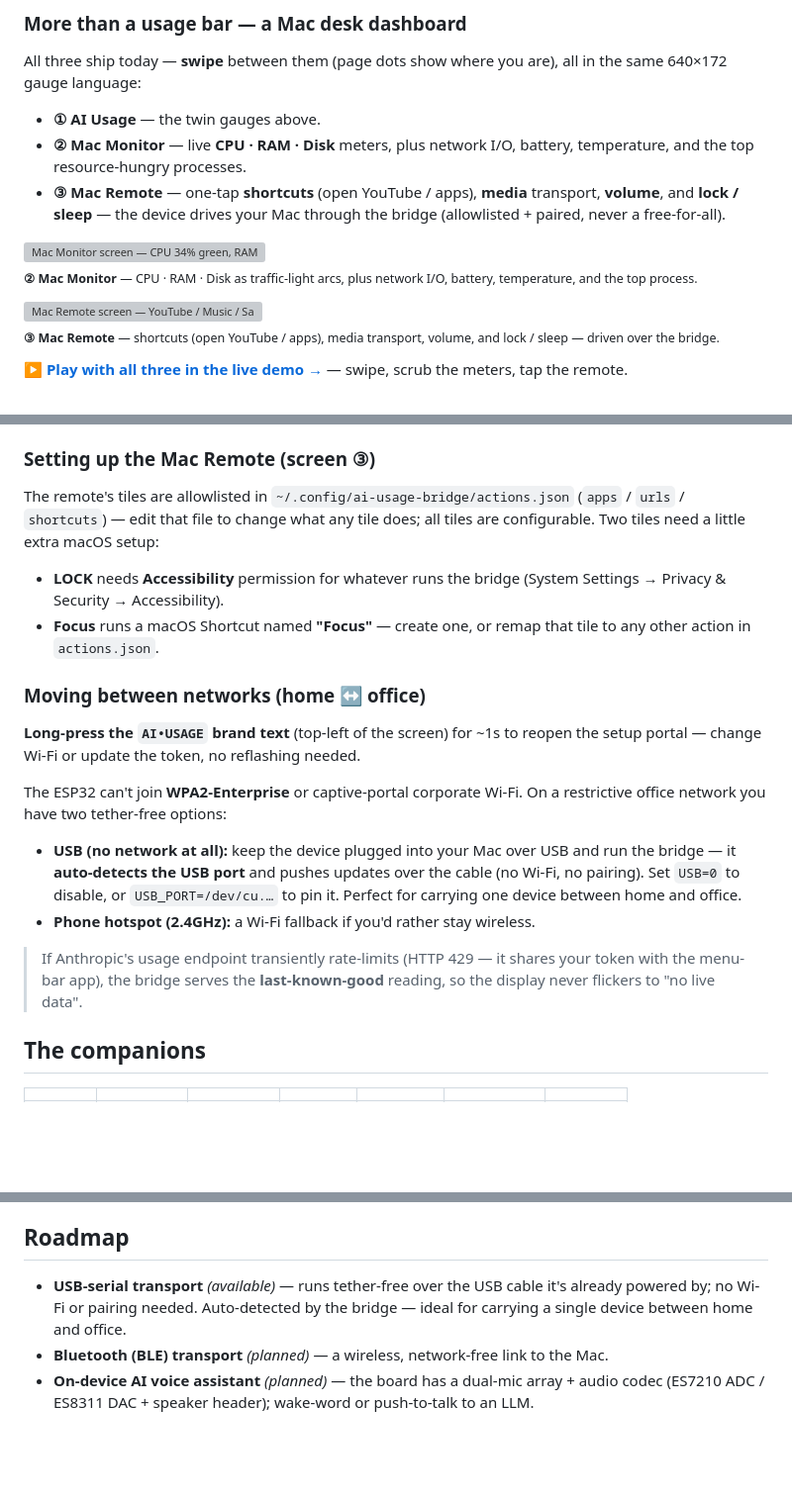
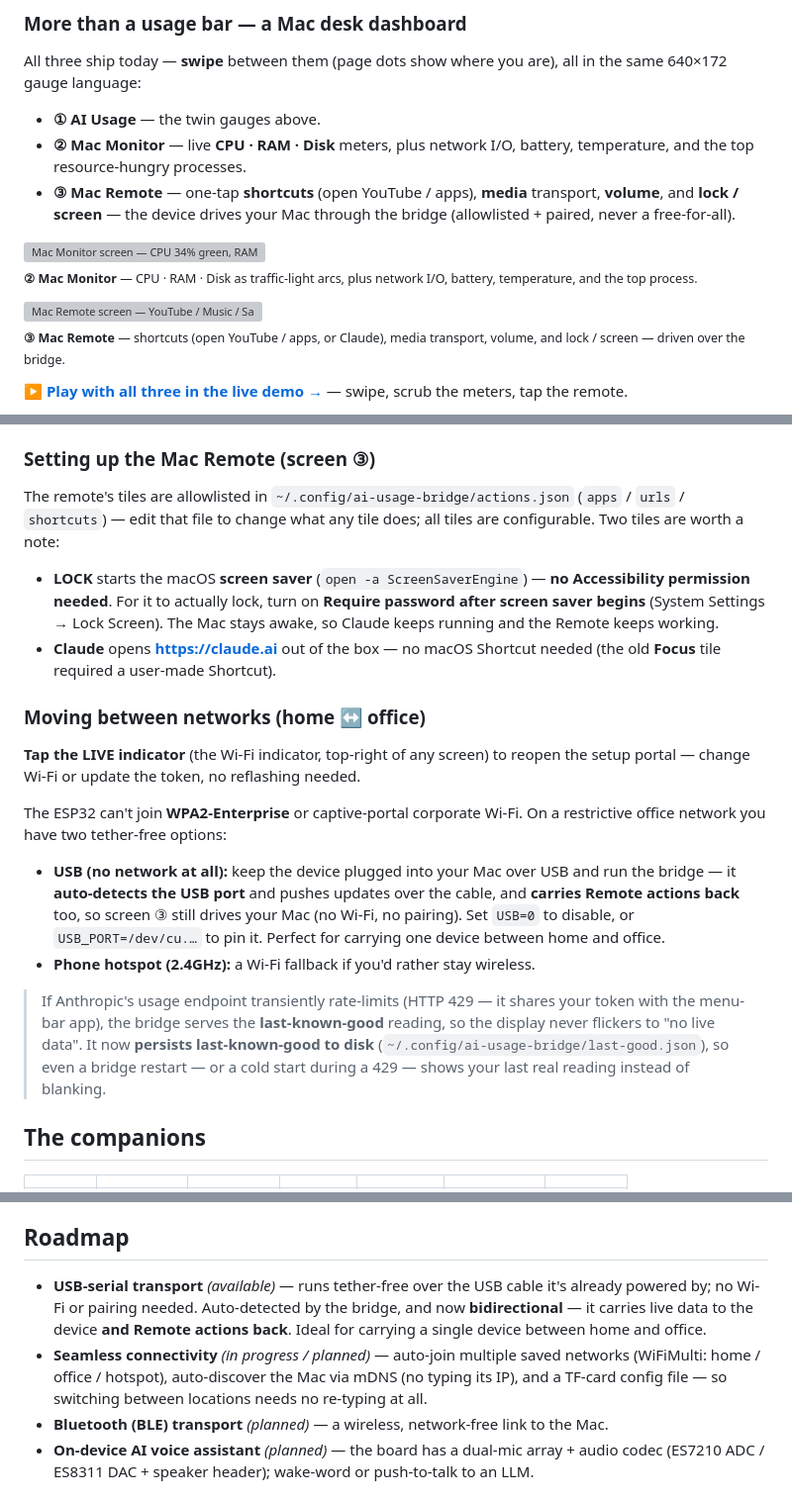
Before and after one commit to captainkie/ai-usage-esp32, a Markdown page: README.md, 3 parts joined by grey strips. Shown at 99% size. Drawn GitHub-style; blank space fills up the shorter version; grey boxes are pictures that could not be loaded.

Commit message:
docs: document today's shipped features (Remote over USB, tap-LIVE, buttons)
- Mac Remote now works over USB too (bidirectional): actions POST over Wi-Fi, or
  send over the USB serial cable when Wi-Fi is down — screen ③ drives the Mac with
  no network.
- Reprovision by tapping the LIVE indicator (top-right) — replaces the long-press
  brand instruction (which never fired reliably on the swipe view).
- Remote buttons: LOCK = screen saver (no Accessibility permission); "SLEEP" →
  "SCREEN" (display off, Mac stays awake); "Focus" tile → "Claude" (opens claude.ai,
  no Shortcut needed).
- Bridge persists last-known-good to disk (survives restarts + cold 429s).
- Roadmap: USB transport is bidirectional; add Seamless connectivity (WiFiMulti +
  mDNS + TF-card config).

Co-Authored-By: Claude Opus 4.8 (1M context) <noreply@anthropic.com>
Claude-Session: https://claude.ai/code/session_019uhH4TsmzSRM7ehZ5XaUzj

```diff
--- a/README.md
+++ b/README.md
@@ -62,7 +62,7 @@ same 640×172 gauge language:
 - **② Mac Monitor** — live **CPU · RAM · Disk** meters, plus network I/O, battery,
   temperature, and the top resource-hungry processes.
 - **③ Mac Remote** — one-tap **shortcuts** (open YouTube / apps), **media** transport,
-  **volume**, and **lock / sleep** — the device drives your Mac through the bridge
+  **volume**, and **lock / screen** — the device drives your Mac through the bridge
   (allowlisted + paired, never a free-for-all).
 
 <img src="design/previews/screen-monitor.png" width="640" alt="Mac Monitor screen — CPU 34% green, RAM 66% amber, Disk 88% red arc gauges, with a network / battery / temperature / top-process ticker" />
@@ -73,5 +73,5 @@ same 640×172 gauge language:
 
-<sub>**③ Mac Remote** — shortcuts (open YouTube / apps), media transport, volume, and lock / sleep — driven over the bridge.</sub>
+<sub>**③ Mac Remote** — shortcuts (open YouTube / apps, or Claude), media transport, volume, and lock / screen — driven over the bridge.</sub>
 
 ▶ **[Play with all three in the live demo →](https://captainkie.github.io/ai-usage-esp32/design/mockup.html)** — swipe, scrub the meters, tap the remote.
 
@@ -133,16 +133,18 @@ That's it — `● 5h 18%  wk 57%` glowing on your desk, with a cat.
 
 The remote's tiles are allowlisted in `~/.config/ai-usage-bridge/actions.json`
 (`apps` / `urls` / `shortcuts`) — edit that file to change what any tile does; all
-tiles are configurable. Two tiles need a little extra macOS setup:
+tiles are configurable. Two tiles are worth a note:
 
-- **LOCK** needs **Accessibility** permission for whatever runs the bridge
-  (System Settings → Privacy & Security → Accessibility).
-- **Focus** runs a macOS Shortcut named **"Focus"** — create one, or remap that
-  tile to any other action in `actions.json`.
+- **LOCK** starts the macOS **screen saver** (`open -a ScreenSaverEngine`) — **no
+  Accessibility permission needed**. For it to actually lock, turn on **Require
+  password after screen saver begins** (System Settings → Lock Screen). The Mac
+  stays awake, so Claude keeps running and the Remote keeps working.
+- **Claude** opens **https://claude.ai** out of the box — no macOS Shortcut needed
+  (the old **Focus** tile required a user-made Shortcut).
 
 ### Moving between networks (home ↔ office)
 
-**Long-press the `AI•USAGE` brand text** (top-left of the screen) for ~1s to reopen
+**Tap the LIVE indicator** (the Wi-Fi indicator, top-right of any screen) to reopen
 the setup portal — change Wi-Fi or update the token, no reflashing needed.
 
 The ESP32 can't join **WPA2-Enterprise** or captive-portal corporate Wi-Fi. On a
@@ -150,13 +152,16 @@ restrictive office network you have two tether-free options:
 
 - **USB (no network at all):** keep the device plugged into your Mac over USB and
   run the bridge — it **auto-detects the USB port** and pushes updates over the
-  cable (no Wi-Fi, no pairing). Set `USB=0` to disable, or `USB_PORT=/dev/cu.…` to
+  cable, and **carries Remote actions back** too, so screen ③ still drives your Mac
+  (no Wi-Fi, no pairing). Set `USB=0` to disable, or `USB_PORT=/dev/cu.…` to
   pin it. Perfect for carrying one device between home and office.
 - **Phone hotspot (2.4GHz):** a Wi-Fi fallback if you'd rather stay wireless.
 
 > If Anthropic's usage endpoint transiently rate-limits (HTTP 429 — it shares your
 > token with the menu-bar app), the bridge serves the **last-known-good** reading,
-> so the display never flickers to "no live data".
+> so the display never flickers to "no live data". It now **persists last-known-good
+> to disk** (`~/.config/ai-usage-bridge/last-good.json`), so even a bridge restart —
+> or a cold start during a 429 — shows your last real reading instead of blanking.
 
 ## The companions
 
@@ -184,8 +189,13 @@ Full notes + driver rationale in **[esp32/HARDWARE.md](esp32/HARDWARE.md)**.
 ## Roadmap
 
 - **USB-serial transport** *(available)* — runs tether-free over the USB cable it's
-  already powered by; no Wi-Fi or pairing needed. Auto-detected by the bridge — ideal
-  for carrying a single device between home and office.
+  already powered by; no Wi-Fi or pairing needed. Auto-detected by the bridge, and now
+  **bidirectional** — it carries live data to the device **and Remote actions back**.
+  Ideal for carrying a single device between home and office.
+- **Seamless connectivity** *(in progress / planned)* — auto-join multiple saved
+  networks (WiFiMulti: home / office / hotspot), auto-discover the Mac via mDNS (no
+  typing its IP), and a TF-card config file — so switching between locations
+  needs no re-typing at all.
 - **Bluetooth (BLE) transport** *(planned)* — a wireless, network-free link to the Mac.
 - **On-device AI voice assistant** *(planned)* — the board has a dual-mic array + audio
   codec (ES7210 ADC / ES8311 DAC + speaker header); wake-word or push-to-talk to an LLM.
```
Also changed, not shown: other parts of README.md (+1 -1 lines), firmware/README.md (+7 -6 lines).
